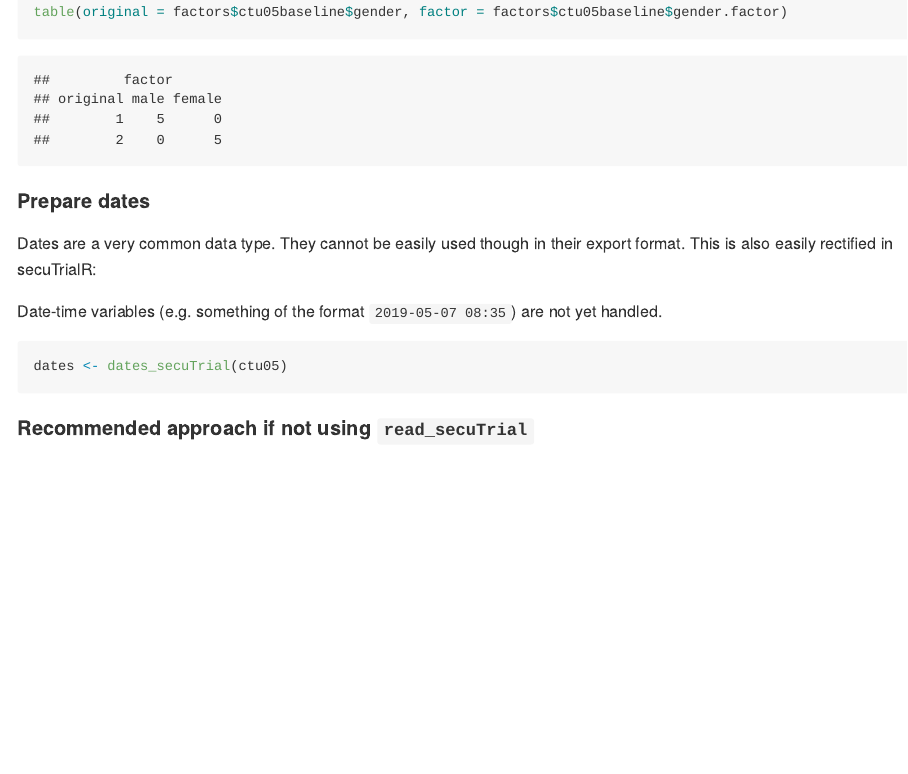
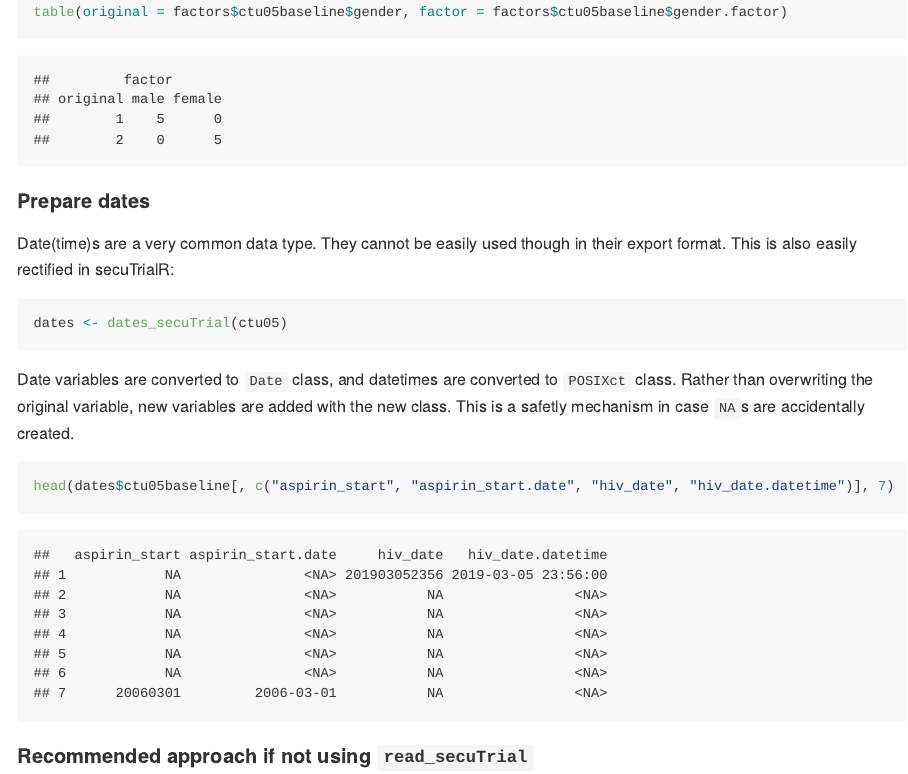
Before and after one commit to SwissClinicalTrialOrganisation/secuTrialR, an R Markdown document (README.Rmd): the page in a window 1100 px wide, from 3860 px down. The pictures show the output file README.md that the author committed with the source, drawn offline in the style of GitHub; folded parts are opened; badge pictures from the web are left out.

Commit message:
update readme

````diff
--- a/README.Rmd
+++ b/README.Rmd
@@ -110,12 +110,17 @@ table(original = factors$ctu05baseline$gender, factor = factors$ctu05baseline$ge
 
 
 #### Prepare dates
-Dates are a very common data type. They cannot be easily used though in their export format. This is also easily rectified in secuTrialR:
+Date(time)s are a very common data type. They cannot be easily used though in their export format. This is also easily rectified in secuTrialR:
 
-Date-time variables (e.g. something of the format `2019-05-07 08:35`) are not yet handled.
 
-```{r, eval=FALSE}
+```{r}
 dates <- dates_secuTrial(ctu05)
+```
+
+Date variables are converted to `Date` class, and datetimes are converted to `POSIXct` class. Rather than overwriting the original variable, new variables are added with the new class. This is a safetly mechanism in case `NA`s are accidentally created.
+
+```{r}
+head(dates$ctu05baseline[, c("aspirin_start", "aspirin_start.date", "hiv_date", "hiv_date.datetime")], 7)
 ```
 
 
````
Also changed, not shown: README.md, README.Rmd (2 more changed lines).
